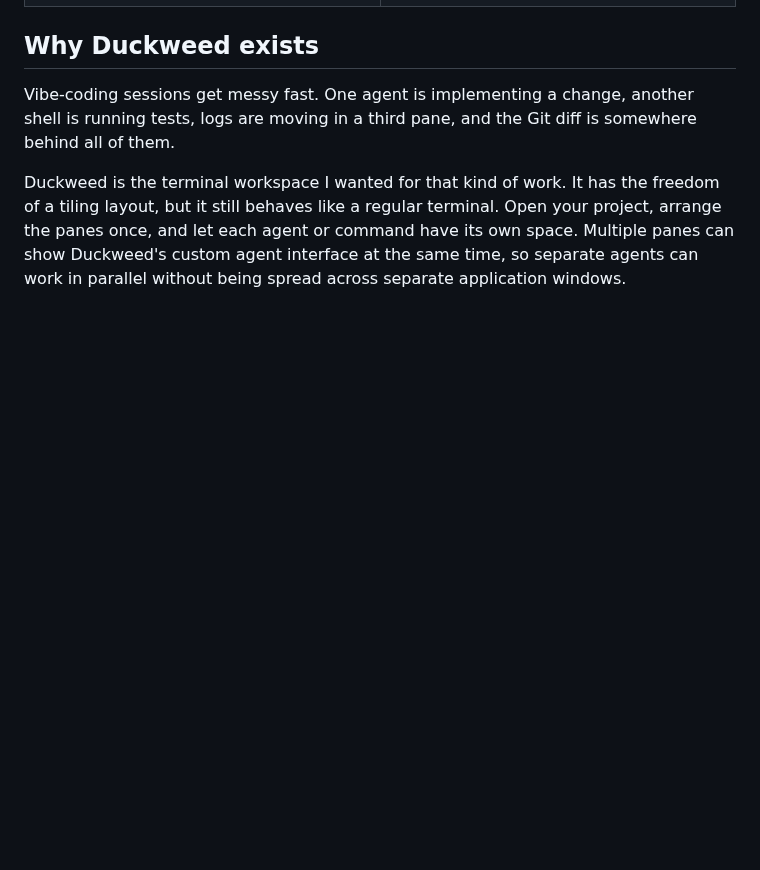
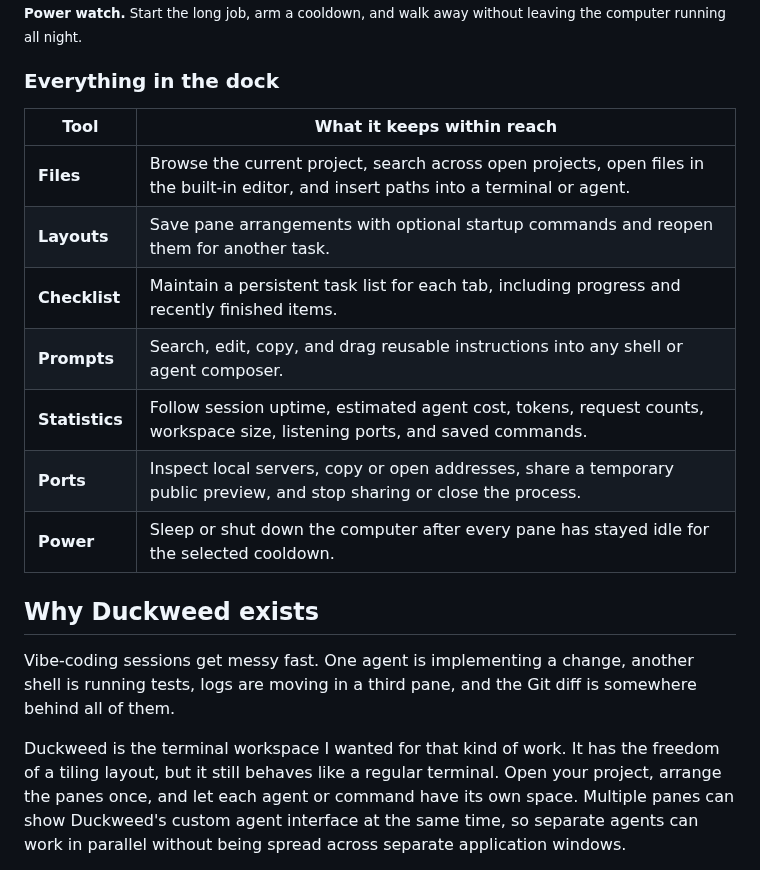
Before and after one commit to MusicMaster4/Duckweed, a Markdown page: README.md, the part around one of its changes. GitHub-like rendering; blank space fills up the shorter version.

```diff
--- a/README.md
+++ b/README.md
@@ -88,3 +178,16 @@ accounts, credentials, personal paths, or private project data are shown.
+<sub><strong>Power watch.</strong> Start the long job, arm a cooldown, and walk away without leaving the computer running all night.</sub>
+
+### Everything in the dock
+
+| Tool | What it keeps within reach |
+| --- | --- |
+| **Files** | Browse the current project, search across open projects, open files in the built-in editor, and insert paths into a terminal or agent. |
+| **Layouts** | Save pane arrangements with optional startup commands and reopen them for another task. |
+| **Checklist** | Maintain a persistent task list for each tab, including progress and recently finished items. |
+| **Prompts** | Search, edit, copy, and drag reusable instructions into any shell or agent composer. |
+| **Statistics** | Follow session uptime, estimated agent cost, tokens, request counts, workspace size, listening ports, and saved commands. |
+| **Ports** | Inspect local servers, copy or open addresses, share a temporary public preview, and stop sharing or close the process. |
+| **Power** | Sleep or shut down the computer after every pane has stayed idle for the selected cooldown. |
 
 ## Why Duckweed exists
 
```
Also changed, not shown: other parts of README.md (+94 -6 lines), docs/images/duckweed-tools-checklist.png (added), docs/images/duckweed-tools-layouts.png (added), docs/images/duckweed-tools-ports.png (added), docs/images/duckweed-tools-power.png (added), docs/images/duckweed-tools-prompts.png (added), 5 other files.
